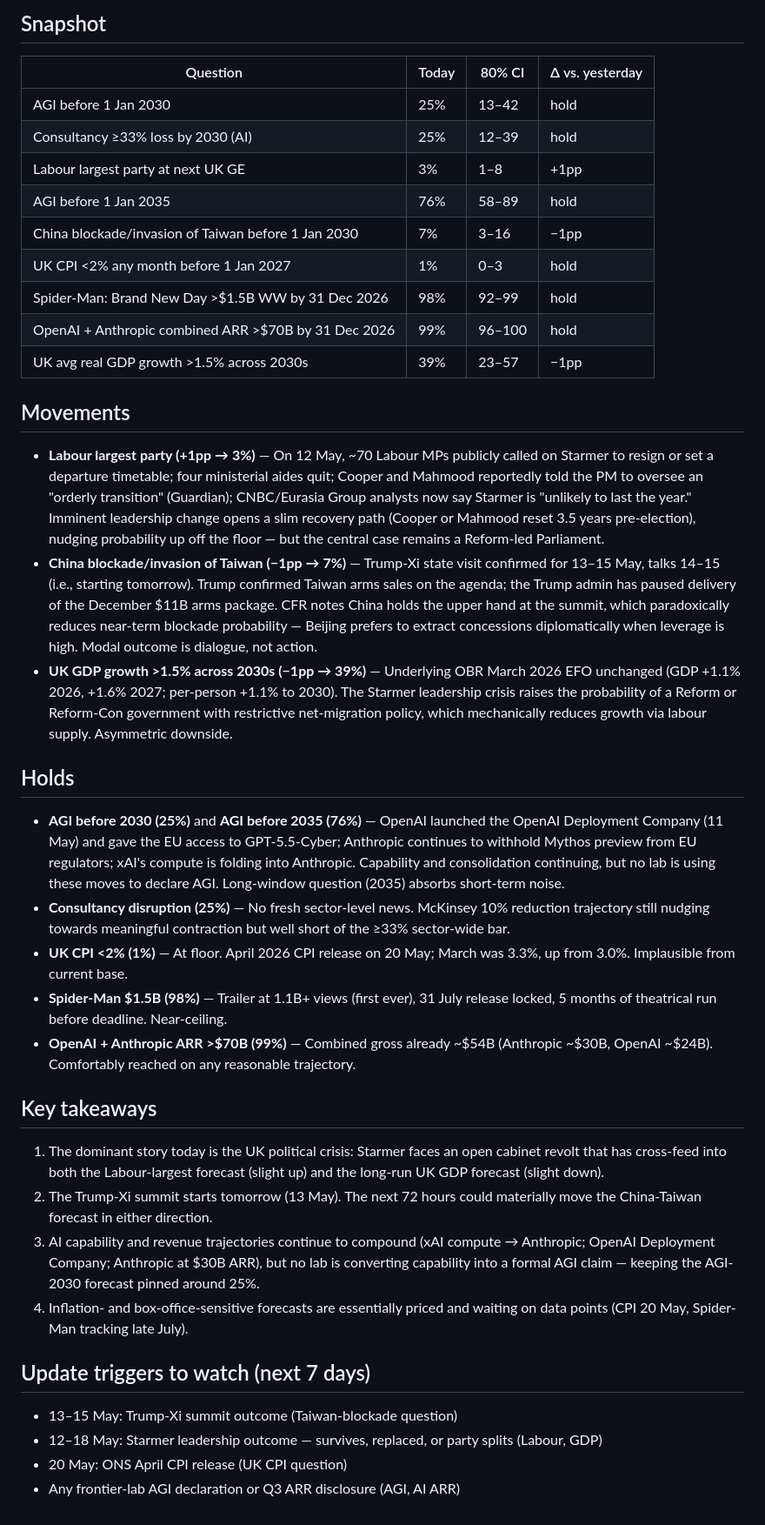
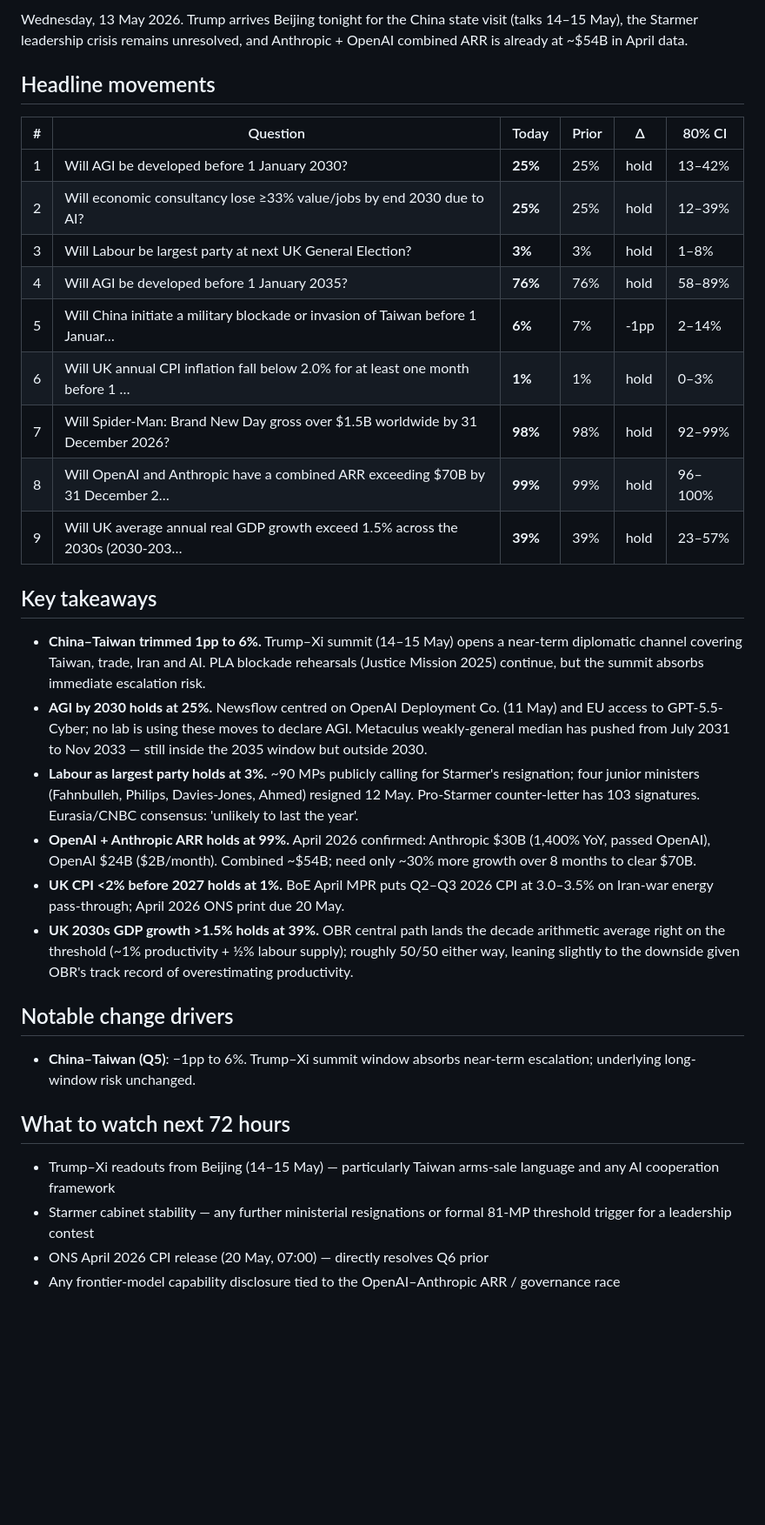
Before and after one commit to jonathan-pf/forecast-tracker, a Markdown page: latest-forecast-summary.md, the part around one of its changes. Shown at 87% size. Drawn GitHub-style; blank space fills up the shorter version.

Commit message:
Daily forecast update - 2026-05-13

```diff
--- a/latest-forecast-summary.md
+++ b/latest-forecast-summary.md
@@ -2,42 +2,36 @@
 
-## Snapshot
+Wednesday, 13 May 2026. Trump arrives Beijing tonight for the China state visit (talks 14–15 May), the Starmer leadership crisis remains unresolved, and Anthropic + OpenAI combined ARR is already at ~$54B in April data.
 
-| Question | Today | 80% CI | Δ vs. yesterday |
-|---|---|---|---|
-| AGI before 1 Jan 2030 | 25% | 13–42 | hold |
-| Consultancy ≥33% loss by 2030 (AI) | 25% | 12–39 | hold |
-| Labour largest party at next UK GE | 3% | 1–8 | +1pp |
-| AGI before 1 Jan 2035 | 76% | 58–89 | hold |
-| China blockade/invasion of Taiwan before 1 Jan 2030 | 7% | 3–16 | −1pp |
-| UK CPI <2% any month before 1 Jan 2027 | 1% | 0–3 | hold |
-| Spider-Man: Brand New Day >$1.5B WW by 31 Dec 2026 | 98% | 92–99 | hold |
-| OpenAI + Anthropic combined ARR >$70B by 31 Dec 2026 | 99% | 96–100 | hold |
-| UK avg real GDP growth >1.5% across 2030s | 39% | 23–57 | −1pp |
+## Headline movements
 
-## Movements
-
-- **Labour largest party (+1pp → 3%)** — On 12 May, ~70 Labour MPs publicly called on Starmer to resign or set a departure timetable; four ministerial aides quit; Cooper and Mahmood reportedly told the PM to oversee an "orderly transition" (Guardian); CNBC/Eurasia Group analysts now say Starmer is "unlikely to last the year." Imminent leadership change opens a slim recovery path (Cooper or Mahmood reset 3.5 years pre-election), nudging probability up off the floor — but the central case remains a Reform-led Parliament.
-- **China blockade/invasion of Taiwan (−1pp → 7%)** — Trump-Xi state visit confirmed for 13–15 May, talks 14–15 (i.e., starting tomorrow). Trump confirmed Taiwan arms sales on the agenda; the Trump admin has paused delivery of the December $11B arms package. CFR notes China holds the upper hand at the summit, which paradoxically reduces near-term blockade probability — Beijing prefers to extract concessions diplomatically when leverage is high. Modal outcome is dialogue, not action.
-- **UK GDP growth >1.5% across 2030s (−1pp → 39%)** — Underlying OBR March 2026 EFO unchanged (GDP +1.1% 2026, +1.6% 2027; per-person +1.1% to 2030). The Starmer leadership crisis raises the probability of a Reform or Reform-Con government with restrictive net-migration policy, which mechanically reduces growth via labour supply. Asymmetric downside.
-
-## Holds
-
-- **AGI before 2030 (25%)** and **AGI before 2035 (76%)** — OpenAI launched the OpenAI Deployment Company (11 May) and gave the EU access to GPT-5.5-Cyber; Anthropic continues to withhold Mythos preview from EU regulators; xAI's compute is folding into Anthropic. Capability and consolidation continuing, but no lab is using these moves to declare AGI. Long-window question (2035) absorbs short-term noise.
-- **Consultancy disruption (25%)** — No fresh sector-level news. McKinsey 10% reduction trajectory still nudging towards meaningful contraction but well short of the ≥33% sector-wide bar.
-- **UK CPI <2% (1%)** — At floor. April 2026 CPI release on 20 May; March was 3.3%, up from 3.0%. Implausible from current base.
-- **Spider-Man $1.5B (98%)** — Trailer at 1.1B+ views (first ever), 31 July release locked, 5 months of theatrical run before deadline. Near-ceiling.
-- **OpenAI + Anthropic ARR >$70B (99%)** — Combined gross already ~$54B (Anthropic ~$30B, OpenAI ~$24B). Comfortably reached on any reasonable trajectory.
+| # | Question | Today | Prior | Δ | 80% CI |
+|---|----------|-------|-------|----|--------|
+| 1 | Will AGI be developed before 1 January 2030? | **25%** | 25% | hold | 13–42% |
+| 2 | Will economic consultancy lose ≥33% value/jobs by end 2030 due to AI? | **25%** | 25% | hold | 12–39% |
+| 3 | Will Labour be largest party at next UK General Election? | **3%** | 3% | hold | 1–8% |
+| 4 | Will AGI be developed before 1 January 2035? | **76%** | 76% | hold | 58–89% |
+| 5 | Will China initiate a military blockade or invasion of Taiwan before 1 Januar… | **6%** | 7% | -1pp | 2–14% |
+| 6 | Will UK annual CPI inflation fall below 2.0% for at least one month before 1 … | **1%** | 1% | hold | 0–3% |
+| 7 | Will Spider-Man: Brand New Day gross over $1.5B worldwide by 31 December 2026? | **98%** | 98% | hold | 92–99% |
+| 8 | Will OpenAI and Anthropic have a combined ARR exceeding $70B by 31 December 2… | **99%** | 99% | hold | 96–100% |
+| 9 | Will UK average annual real GDP growth exceed 1.5% across the 2030s (2030-203… | **39%** | 39% | hold | 23–57% |
 
 ## Key takeaways
 
-1. The dominant story today is the UK political crisis: Starmer faces an open cabinet revolt that has cross-feed into both the Labour-largest forecast (slight up) and the long-run UK GDP forecast (slight down).
-2. The Trump-Xi summit starts tomorrow (13 May). The next 72 hours could materially move the China-Taiwan forecast in either direction.
-3. AI capability and revenue trajectories continue to compound (xAI compute → Anthropic; OpenAI Deployment Company; Anthropic at $30B ARR), but no lab is converting capability into a formal AGI claim — keeping the AGI-2030 forecast pinned around 25%.
-4. Inflation- and box-office-sensitive forecasts are essentially priced and waiting on data points (CPI 20 May, Spider-Man tracking late July).
+- **China–Taiwan trimmed 1pp to 6%.** Trump–Xi summit (14–15 May) opens a near-term diplomatic channel covering Taiwan, trade, Iran and AI. PLA blockade rehearsals (Justice Mission 2025) continue, but the summit absorbs immediate escalation risk.
+- **AGI by 2030 holds at 25%.** Newsflow centred on OpenAI Deployment Co. (11 May) and EU access to GPT-5.5-Cyber; no lab is using these moves to declare AGI. Metaculus weakly-general median has pushed from July 2031 to Nov 2033 — still inside the 2035 window but outside 2030.
+- **Labour as largest party holds at 3%.** ~90 MPs publicly calling for Starmer's resignation; four junior ministers (Fahnbulleh, Philips, Davies-Jones, Ahmed) resigned 12 May. Pro-Starmer counter-letter has 103 signatures. Eurasia/CNBC consensus: 'unlikely to last the year'.
+- **OpenAI + Anthropic ARR holds at 99%.** April 2026 confirmed: Anthropic $30B (1,400% YoY, passed OpenAI), OpenAI $24B ($2B/month). Combined ~$54B; need only ~30% more growth over 8 months to clear $70B.
+- **UK CPI <2% before 2027 holds at 1%.** BoE April MPR puts Q2–Q3 2026 CPI at 3.0–3.5% on Iran-war energy pass-through; April 2026 ONS print due 20 May.
+- **UK 2030s GDP growth >1.5% holds at 39%.** OBR central path lands the decade arithmetic average right on the threshold (~1% productivity + ½% labour supply); roughly 50/50 either way, leaning slightly to the downside given OBR's track record of overestimating productivity.
 
-## Update triggers to watch (next 7 days)
+## Notable change drivers
 
-- 13–15 May: Trump-Xi summit outcome (Taiwan-blockade question)
-- 12–18 May: Starmer leadership outcome — survives, replaced, or party splits (Labour, GDP)
-- 20 May: ONS April CPI release (UK CPI question)
-- Any frontier-lab AGI declaration or Q3 ARR disclosure (AGI, AI ARR)
+- **China–Taiwan (Q5)**: −1pp to 6%. Trump–Xi summit window absorbs near-term escalation; underlying long-window risk unchanged.
+
+## What to watch next 72 hours
+
+- Trump–Xi readouts from Beijing (14–15 May) — particularly Taiwan arms-sale language and any AI cooperation framework
+- Starmer cabinet stability — any further ministerial resignations or formal 81-MP threshold trigger for a leadership contest
+- ONS April 2026 CPI release (20 May, 07:00) — directly resolves Q6 prior
+- Any frontier-model capability disclosure tied to the OpenAI–Anthropic ARR / governance race
```
Also changed, not shown: other parts of latest-forecast-summary.md (+1 -1 lines).
